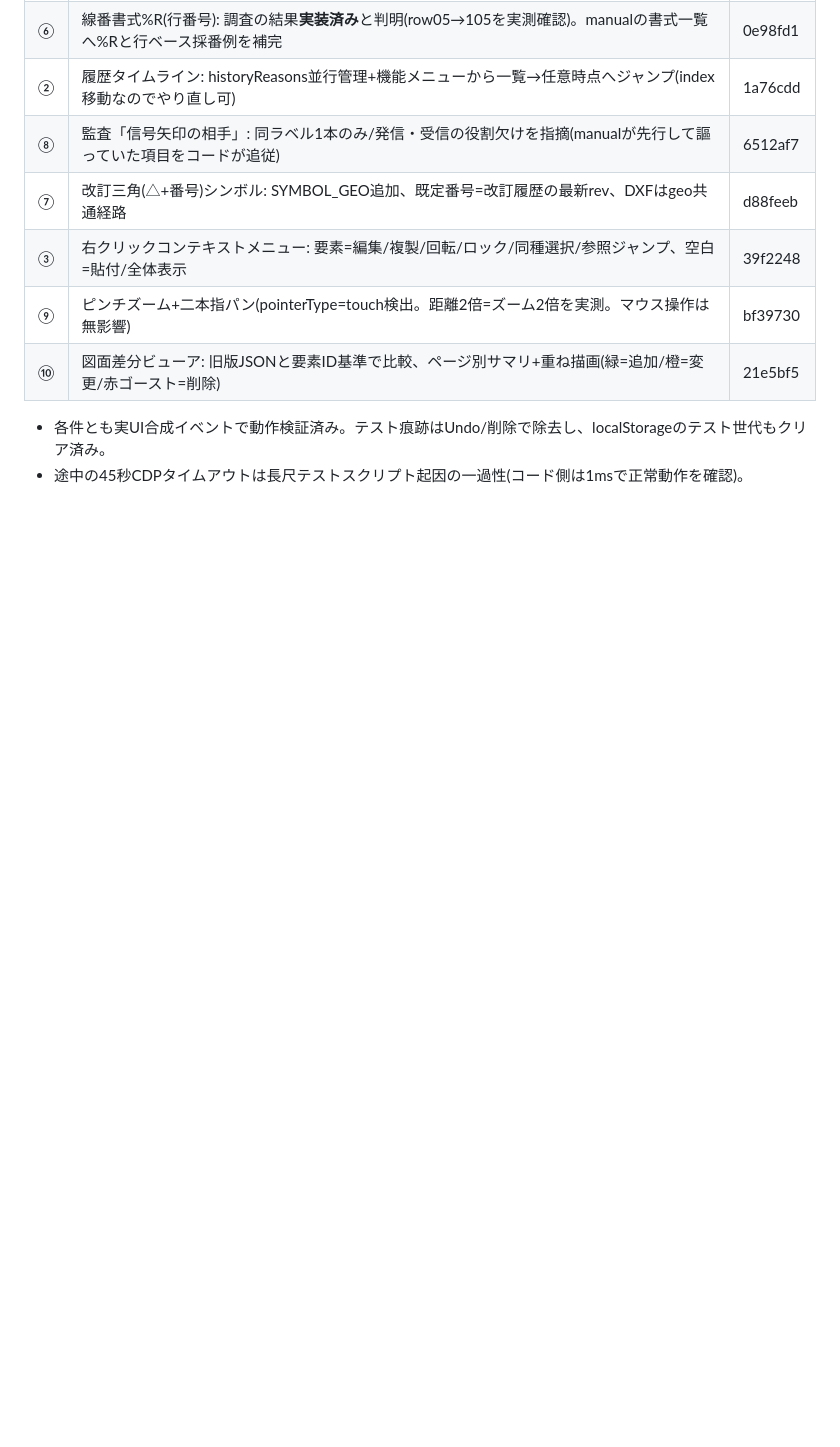
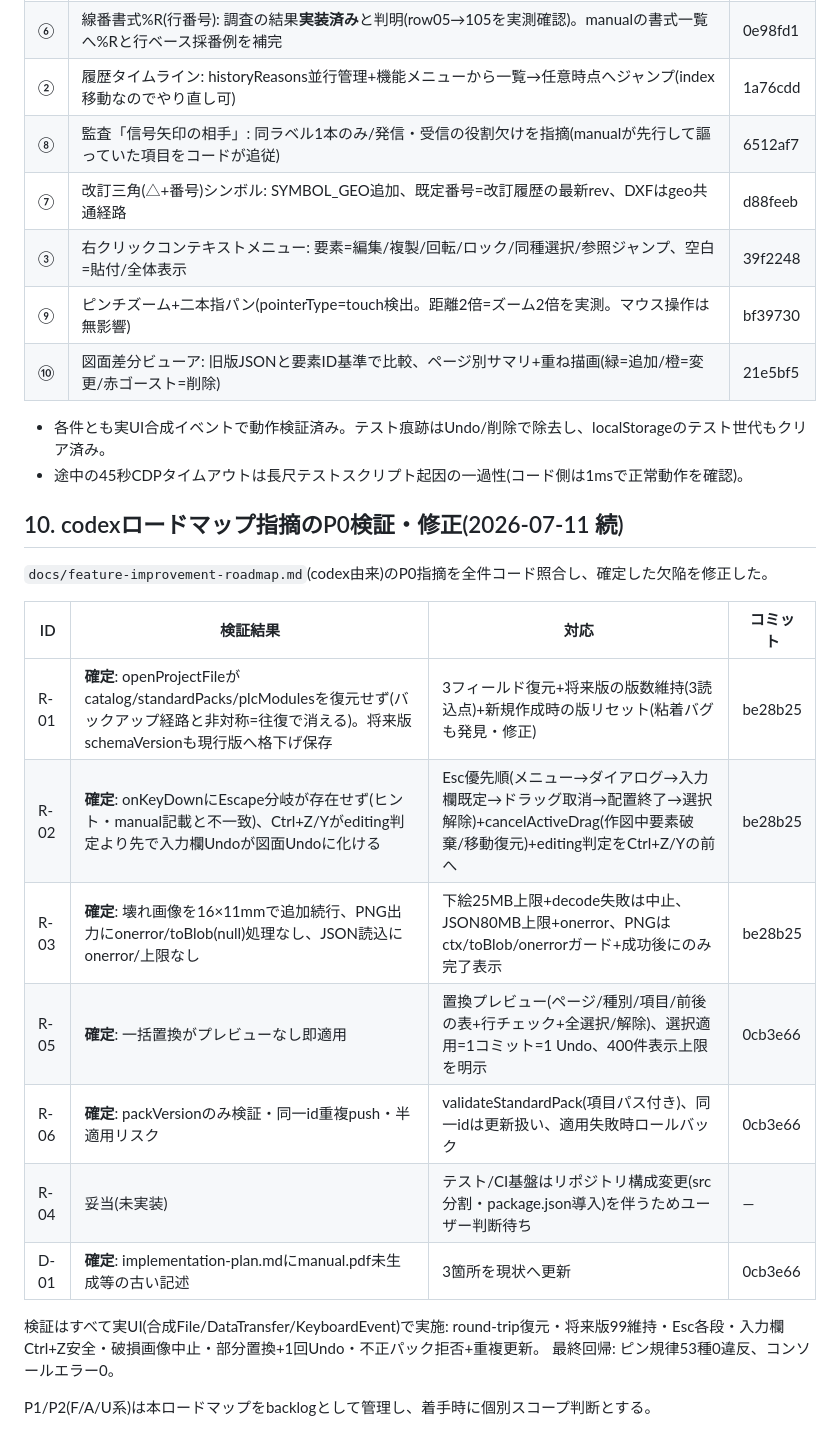
Before and after one commit to oltotlo79-rgb/AutoCAD_codex, a Markdown page: docs/implementation-handover.md, the part around the change. Rendered like a GitHub page; blank space fills up the shorter version.

Commit message:
Log roadmap P0 verification results and rebuild manual
Co-Authored-By: Claude Fable 5 <noreply@anthropic.com>

```diff
--- a/docs/implementation-handover.md
+++ b/docs/implementation-handover.md
@@ -358,3 +358,23 @@ PLC CSVの新仕様(17点/設備標準様式)に合わせて全面改訂(§3.3,
 
 - 各件とも実UI合成イベントで動作検証済み。テスト痕跡はUndo/削除で除去し、localStorageのテスト世代もクリア済み。
 - 途中の45秒CDPタイムアウトは長尺テストスクリプト起因の一過性(コード側は1msで正常動作を確認)。
+
+## 10. codexロードマップ指摘のP0検証・修正(2026-07-11 続)
+
+`docs/feature-improvement-roadmap.md`(codex由来)のP0指摘を全件コード照合し、確定した欠陥を修正した。
+
+| ID | 検証結果 | 対応 | コミット |
+|---|---|---|---|
+| R-01 | **確定**: openProjectFileがcatalog/standardPacks/plcModulesを復元せず(バックアップ経路と非対称=往復で消える)。将来版schemaVersionも現行版へ格下げ保存 | 3フィールド復元+将来版の版数維持(3読込点)+新規作成時の版リセット(粘着バグも発見・修正) | be28b25 |
+| R-02 | **確定**: onKeyDownにEscape分岐が存在せず(ヒント・manual記載と不一致)、Ctrl+Z/Yがediting判定より先で入力欄Undoが図面Undoに化ける | Esc優先順(メニュー→ダイアログ→入力欄既定→ドラッグ取消→配置終了→選択解除)+cancelActiveDrag(作図中要素破棄/移動復元)+editing判定をCtrl+Z/Yの前へ | be28b25 |
+| R-03 | **確定**: 壊れ画像を16×11mmで追加続行、PNG出力にonerror/toBlob(null)処理なし、JSON読込にonerror/上限なし | 下絵25MB上限+decode失敗は中止、JSON80MB上限+onerror、PNGはctx/toBlob/onerrorガード+成功後にのみ完了表示 | be28b25 |
+| R-05 | **確定**: 一括置換がプレビューなし即適用 | 置換プレビュー(ページ/種別/項目/前後の表+行チェック+全選択/解除)、選択適用=1コミット=1 Undo、400件表示上限を明示 | 0cb3e66 |
+| R-06 | **確定**: packVersionのみ検証・同一id重複push・半適用リスク | validateStandardPack(項目パス付き)、同一idは更新扱い、適用失敗時ロールバック | 0cb3e66 |
+| R-04 | 妥当(未実装) | テスト/CI基盤はリポジトリ構成変更(src分割・package.json導入)を伴うためユーザー判断待ち | — |
+| D-01 | **確定**: implementation-plan.mdにmanual.pdf未生成等の古い記述 | 3箇所を現状へ更新 | 0cb3e66 |
+
+検証はすべて実UI(合成File/DataTransfer/KeyboardEvent)で実施:
+round-trip復元・将来版99維持・Esc各段・入力欄Ctrl+Z安全・破損画像中止・部分置換+1回Undo・不正パック拒否+重複更新。
+最終回帰: ピン規律53種0違反、コンソールエラー0。
+
+P1/P2(F/A/U系)は本ロードマップをbacklogとして管理し、着手時に個別スコープ判断とする。
```
